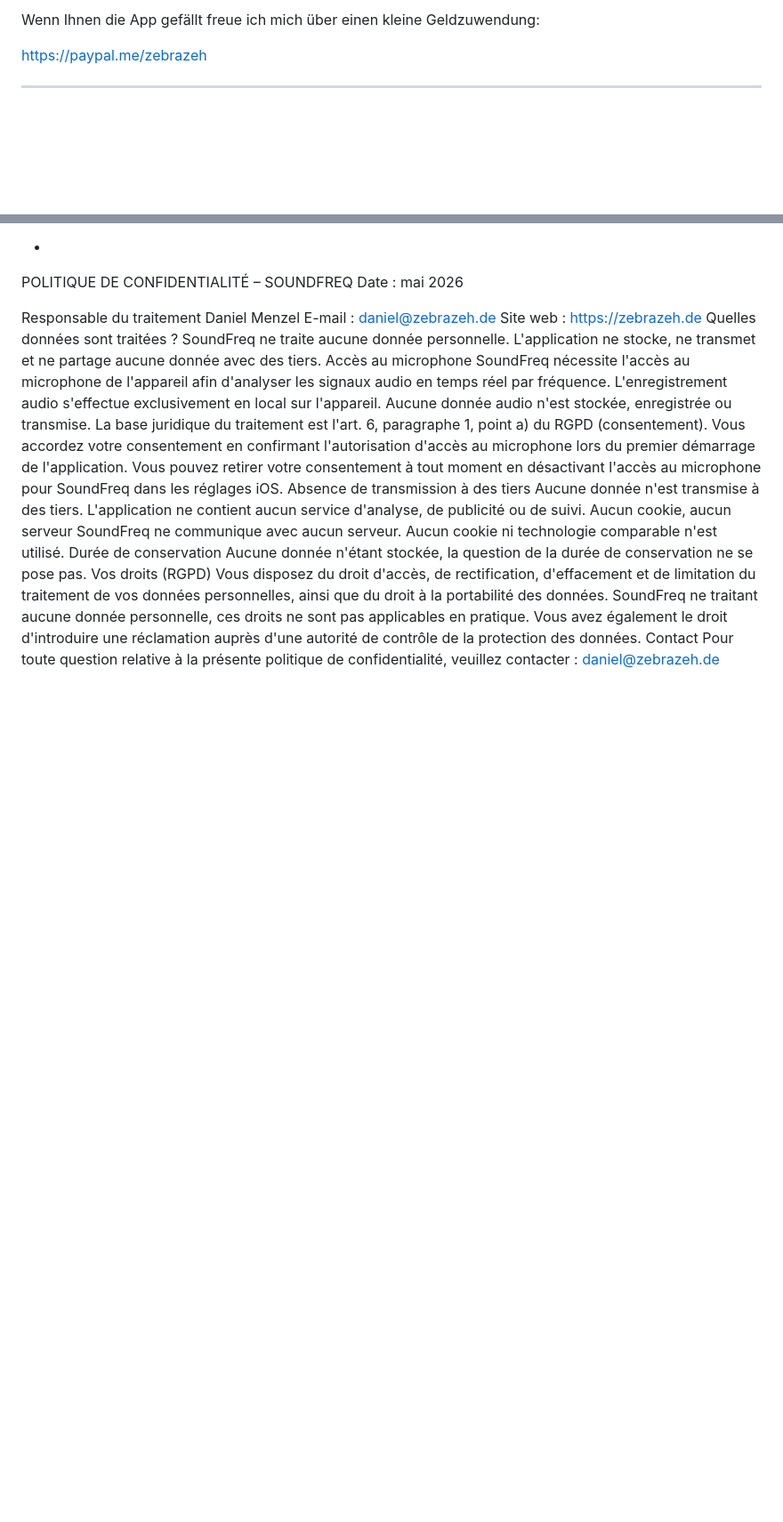
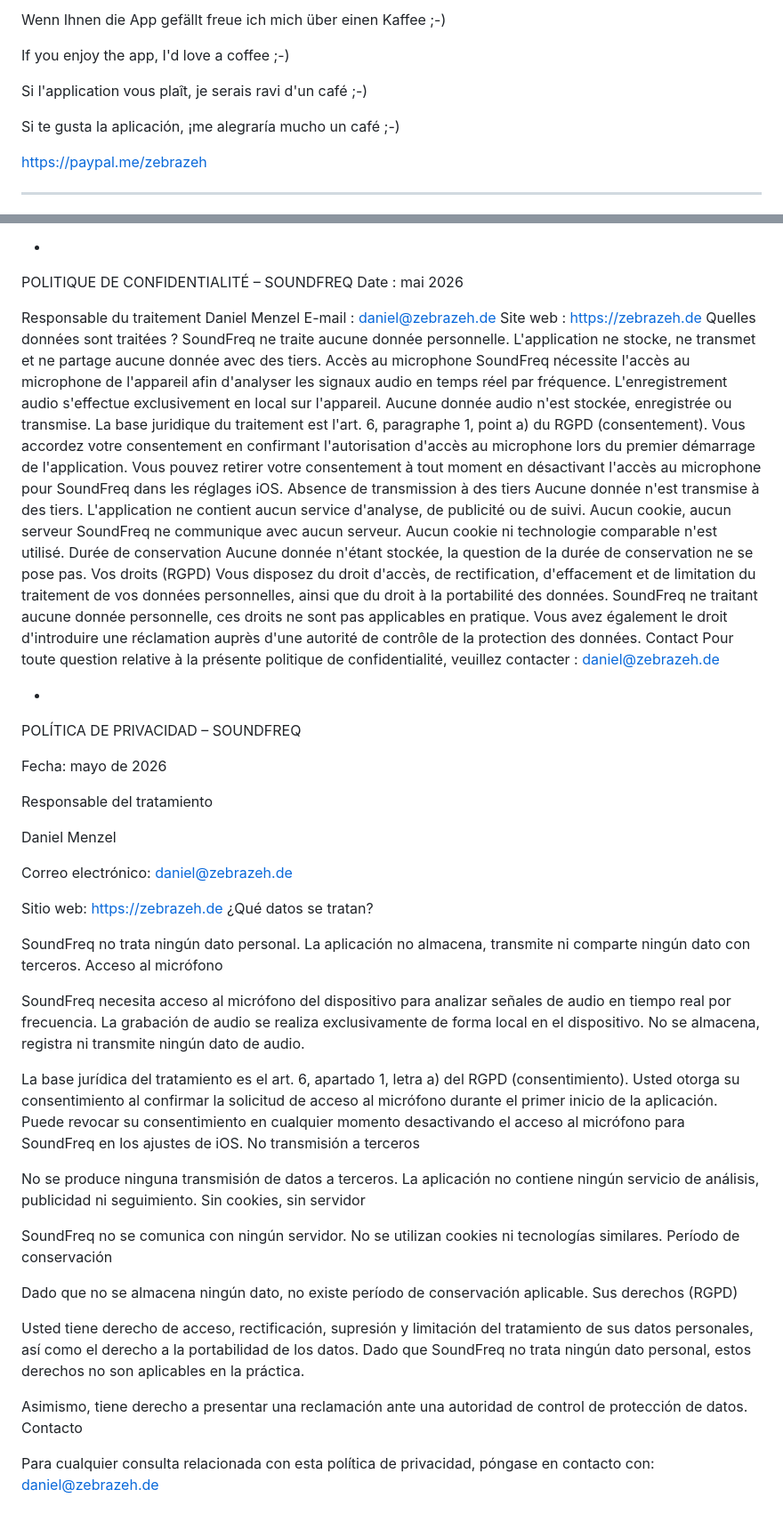
Before and after one commit to Zebrazeh/Info, a Markdown page: datenschutz_soundfreq.md, 2 parts joined by grey strips. Shown at 89% size. GitHub-like rendering; blank space fills up the shorter version.

```diff
--- a/datenschutz_soundfreq.md
+++ b/datenschutz_soundfreq.md
@@ -1,4 +1,10 @@
-Wenn Ihnen die App gefällt freue ich mich über einen kleine Geldzuwendung:
+Wenn Ihnen die App gefällt freue ich mich über einen Kaffee ;-)
+
+If you enjoy the app, I'd love a coffee ;-)
+
+Si l'application vous plaît, je serais ravi d'un café ;-)
+
+Si te gusta la aplicación, ¡me alegraría mucho un café ;-)
 
 <https://paypal.me/zebrazeh>
 
@@ -117,3 +123,42 @@ Vous disposez du droit d'accès, de rectification, d'effacement et de limitation
 Vous avez également le droit d'introduire une réclamation auprès d'une autorité de contrôle de la protection des données.
 Contact
 Pour toute question relative à la présente politique de confidentialité, veuillez contacter : daniel@zebrazeh.de
+
+-
+
+POLÍTICA DE PRIVACIDAD – SOUNDFREQ
+
+Fecha: mayo de 2026
+
+Responsable del tratamiento
+
+Daniel Menzel
+
+Correo electrónico: daniel@zebrazeh.de
+
+Sitio web: https://zebrazeh.de
+¿Qué datos se tratan?
+
+SoundFreq no trata ningún dato personal. La aplicación no almacena, transmite ni comparte ningún dato con terceros.
+Acceso al micrófono
+
+SoundFreq necesita acceso al micrófono del dispositivo para analizar señales de audio en tiempo real por frecuencia. La grabación de audio se realiza exclusivamente de forma local en el dispositivo. No se almacena, registra ni transmite ningún dato de audio.
+
+La base jurídica del tratamiento es el art. 6, apartado 1, letra a) del RGPD (consentimiento). Usted otorga su consentimiento al confirmar la solicitud de acceso al micrófono durante el primer inicio de la aplicación. Puede revocar su consentimiento en cualquier momento desactivando el acceso al micrófono para SoundFreq en los ajustes de iOS.
+No transmisión a terceros
+
+No se produce ninguna transmisión de datos a terceros. La aplicación no contiene ningún servicio de análisis, publicidad ni seguimiento.
+Sin cookies, sin servidor
+
+SoundFreq no se comunica con ningún servidor. No se utilizan cookies ni tecnologías similares.
+Período de conservación
+
+Dado que no se almacena ningún dato, no existe período de conservación aplicable.
+Sus derechos (RGPD)
+
+Usted tiene derecho de acceso, rectificación, supresión y limitación del tratamiento de sus datos personales, así como el derecho a la portabilidad de los datos. Dado que SoundFreq no trata ningún dato personal, estos derechos no son aplicables en la práctica.
+
+Asimismo, tiene derecho a presentar una reclamación ante una autoridad de control de protección de datos.
+Contacto
+
+Para cualquier consulta relacionada con esta política de privacidad, póngase en contacto con: daniel@zebrazeh.de
```
